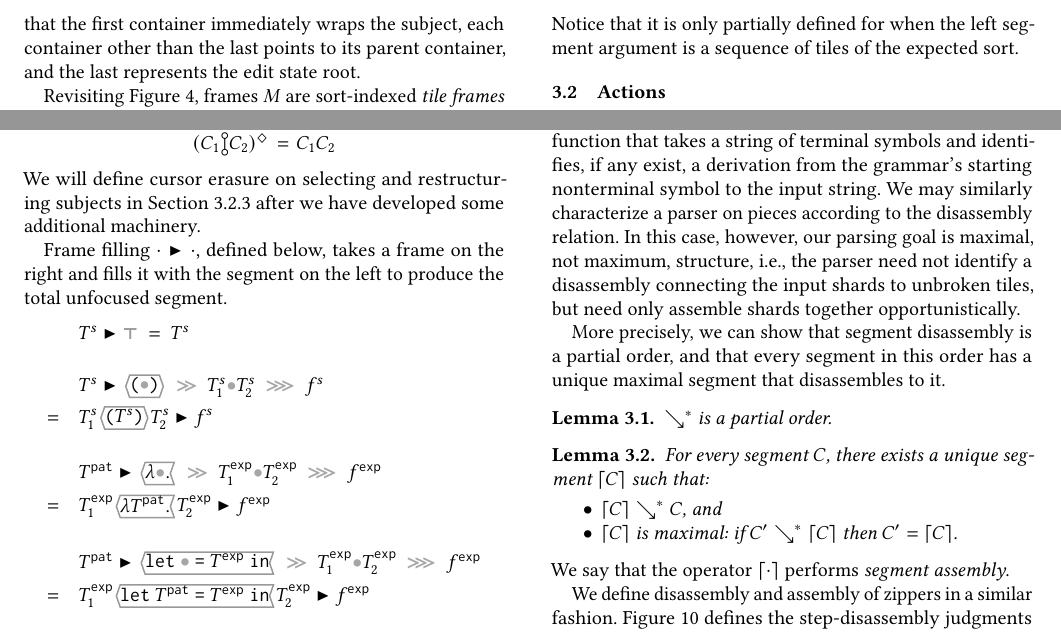
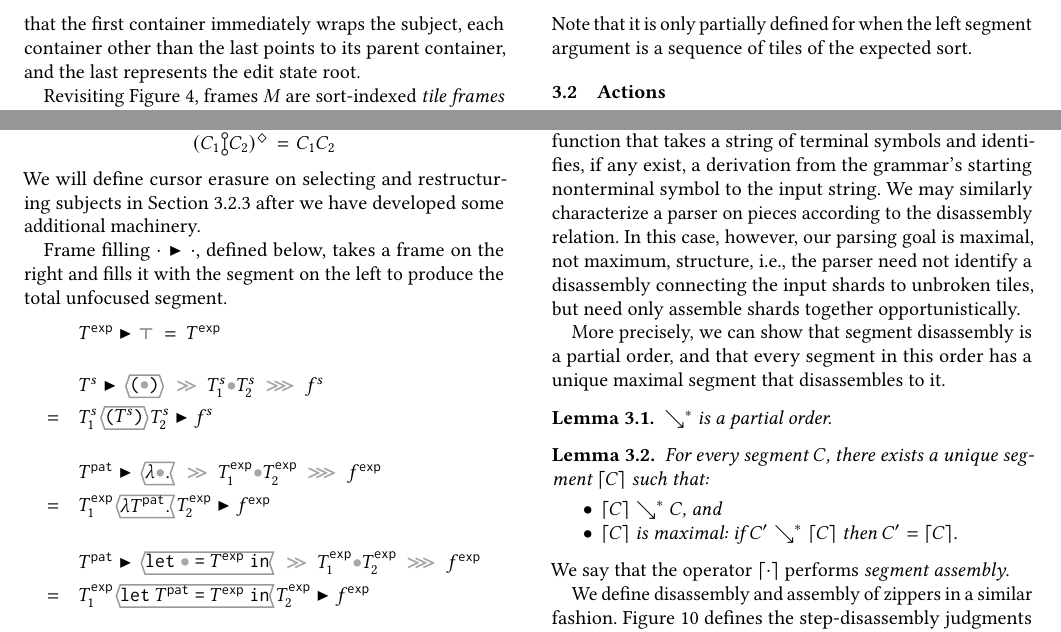
Before and after one commit to dm0n3y/prelim-paper, a LaTeX paper (prelim-paper.tex, which reads formalism-2.tex): two parts of page 7 of 16, joined at a grey line, cut so that both start at the same text. Compiled offline with pdfLaTeX.

Commit message:
fix typo

```diff
--- a/formalism-2.tex
+++ b/formalism-2.tex
@@ -170,7 +170,7 @@ Frame filling $\fillFrame{\cdot}{\cdot}$, defined below,
 takes a frame on the right and fills it with the segment
 on the left to produce the total unfocused segment.
 \[\begin{array}{cl}
-  & \fillFrame{\tiles^{s}}{\froot}\ =\ \tiles^{s} \\\\
+  & \fillFrame{\tiles^{\expr}}{\froot}\ =\ \tiles^{\expr} \\\\
 
   & \fillFrame{\tiles^{s}}{
     \tframelit{
@@ -220,7 +220,7 @@ on the left to produce the total unfocused segment.
       \tiles_1^\expr\spretile{\tlet{\tiles^\pat}{\tiles^{\expr}}}\tiles_2^\expr
     }{\tfrelem^\expr}
 \end{array}\]
-Notice that it is only partially defined for when the
+Note that it is only partially defined for when the
 left segment argument is a sequence of tiles of the
 expected sort.
 
```
